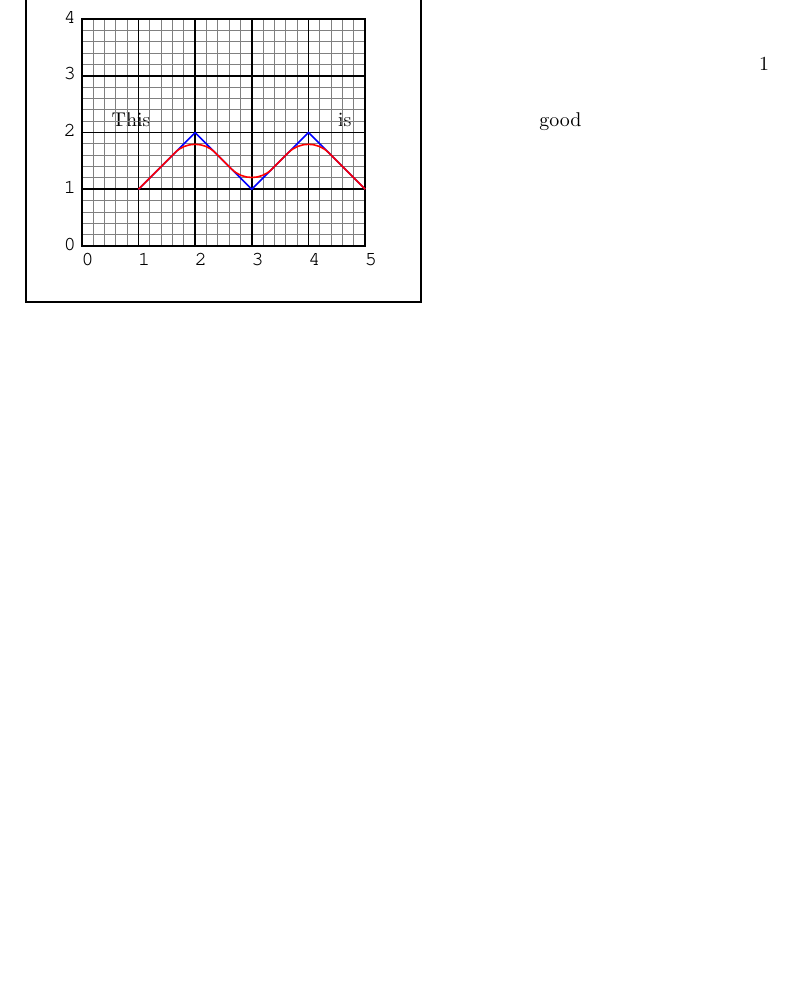
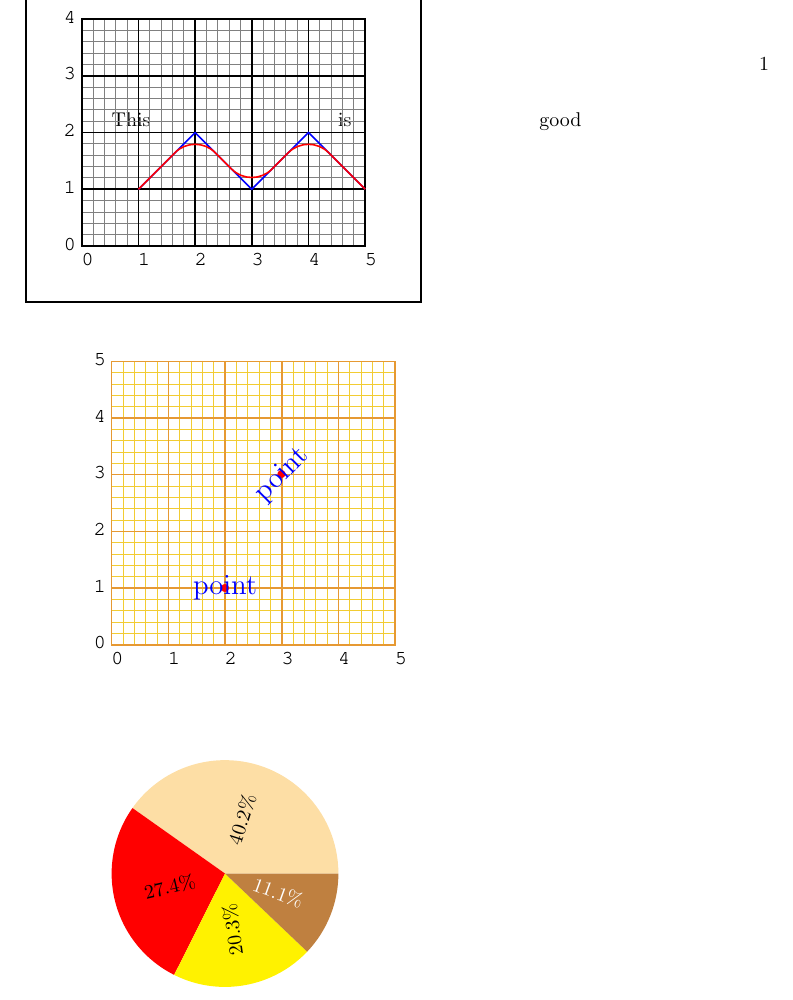
Before and after one commit to ckkashyap/LearningPrograms, a LaTeX book (TEX/color.tex): part of the page, cut so that both start at the same text, the shorter picture padded with empty space. Compiled offline with LaTeX, dvips and Ghostscript.

Commit message:
some more colors

```diff
--- a/TEX/color.tex
+++ b/TEX/color.tex
@@ -1,9 +1,11 @@
 \documentclass {book}
 
 \usepackage{pstricks}
-\usepackage{pstcol}
 
 \begin{document}
+
+\newrgbcolor{myorange}{0.9 0.6 0.2}
+\newrgbcolor{mylightorange}{0.95 0.8 0.2}
 
 This is good
 \break
@@ -14,5 +16,34 @@ This is good
 	\psline[linearc=0.5,linecolor=red](1,1)(2,2)(3,1)(4,2)(5,1)
 \end{pspicture}
 
+\vspace{2cm}
+
+\begin{pspicture}(0,0)(5,5)
+	\psgrid[gridcolor=myorange,subgridcolor=mylightorange]
+
+	\psdots[linecolor=red,dotsize=0 5](2,1)
+	\rput(2,1){\Large\color{blue} point}
+
+	\psdots[linecolor=red,dotsize=0 5](3,3)
+	\rput{45}(3,3){\Large\color{blue} point}
+
+\end{pspicture}
+
+\vspace{2cm}
+
+
+\definecolor{PaleApricot}{cmyk}{0,0.12,0.32,0}
+\begin{pspicture}(-2,-2)(2,2)
+   \degrees[100]
+   \SpecialCoor
+   \pswedge*[linecolor=PaleApricot](0,0){2}{0}{40.2}
+   \pswedge*[linecolor=red](0,0){2}{40.2}{67.6}
+   \pswedge*[linecolor=yellow](0,0){2}{67.6}{87.9}
+   \pswedge*[linecolor=brown](0,0){2}{87.9}{100}
+   \rput{20.1}(1;20.2){40.2\%}
+   \rput{3.7}(1;53.7){27.4\%}
+   \rput{27.15}(1;77.15){20.3\%}
+   \rput{-5.55}(1;-5.55){\color{white} 11.1\%}
+\end{pspicture}
 
 \end{document}
```
